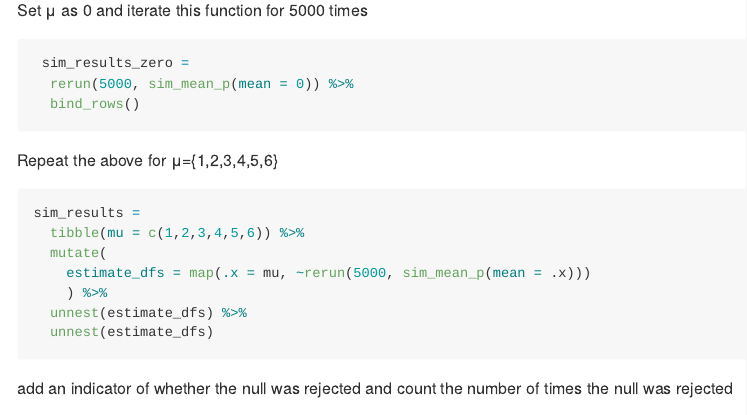
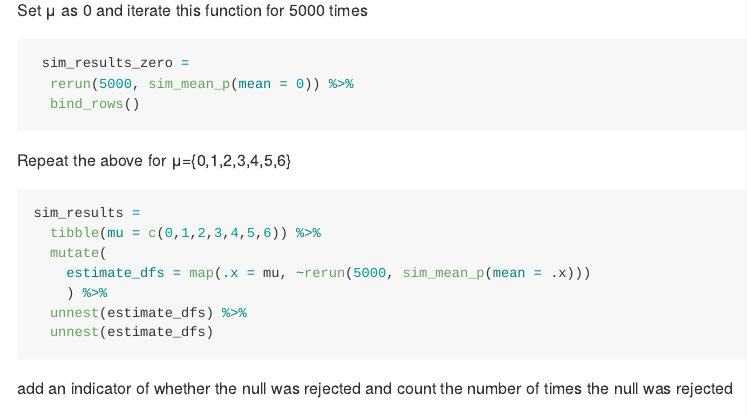
Before and after one commit to yingj2622/p8105_hw5_yj2622, an R Markdown document (p8105_hw5_yj2622.Rmd): the page in a window 1100 px wide, from 4530 px down. The pictures show the output file p8105_hw5_yj2622.md that the author committed with the source, drawn offline in the style of GitHub.

Commit message:
Add mu = 0 to problem 3

````diff
--- a/p8105_hw5_yj2622.Rmd
+++ b/p8105_hw5_yj2622.Rmd
@@ -162,11 +162,11 @@ Set μ as 0 and iterate this function for 5000 times
   bind_rows()
 ```
 
-Repeat the above for μ={1,2,3,4,5,6}
+Repeat the above for μ={0,1,2,3,4,5,6}
 
 ```{r}
 sim_results =
-  tibble(mu = c(1,2,3,4,5,6)) %>%
+  tibble(mu = c(0,1,2,3,4,5,6)) %>%
   mutate(
     estimate_dfs = map(.x = mu, ~rerun(5000, sim_mean_p(mean = .x)))
     ) %>%
````
Also changed, not shown: p8105_hw5_yj2622.md, p8105_hw5_yj2622_files/figure-gfm/unnamed-chunk-13-1.png, p8105_hw5_yj2622_files/figure-gfm/unnamed-chunk-14-1.png, p8105_hw5_yj2622_files/figure-gfm/unnamed-chunk-15-1.png, p8105_hw5_yj2622.Rmd (2 more changed lines).
